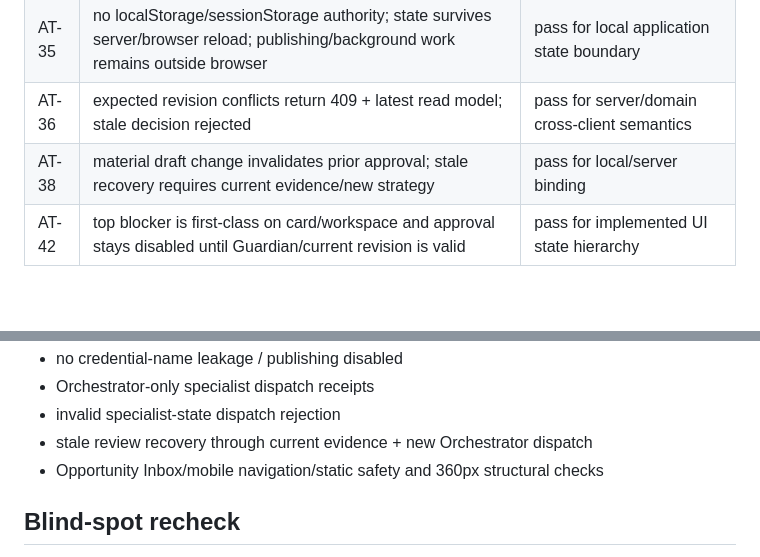
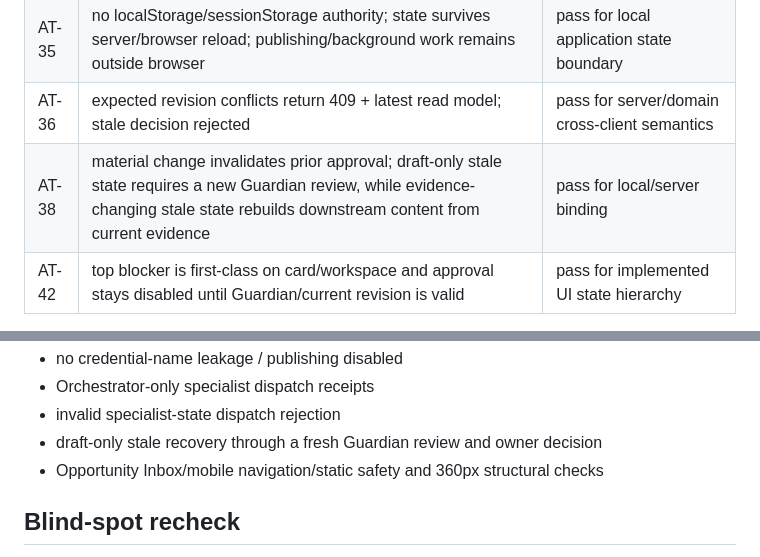
Before and after one commit to storm-credit/threadscout-ai, a Markdown page: docs/implementation/C_VERTICAL_SLICE_ACCEPTANCE.md, 2 parts joined by grey strips. Rendered like a GitHub page; blank space fills up the shorter version.

Commit message:
docs: align acceptance proof with stale cause routing

```diff
--- a/docs/implementation/C_VERTICAL_SLICE_ACCEPTANCE.md
+++ b/docs/implementation/C_VERTICAL_SLICE_ACCEPTANCE.md
@@ -23,7 +23,7 @@ The browser is a renderer/command client. Durable candidate/review state lives i
 | AT-34 | mobile-first CSS and touch-oriented card/nav layout | structural automated pass; device matrix not claimed |
 | AT-35 | no localStorage/sessionStorage authority; state survives server/browser reload; publishing/background work remains outside browser | pass for local application state boundary |
 | AT-36 | expected revision conflicts return 409 + latest read model; stale decision rejected | pass for server/domain cross-client semantics |
-| AT-38 | material draft change invalidates prior approval; stale recovery requires current evidence/new strategy | pass for local/server binding |
+| AT-38 | material change invalidates prior approval; draft-only stale state requires a new Guardian review, while evidence-changing stale state rebuilds downstream content from current evidence | pass for local/server binding |
 | AT-42 | top blocker is first-class on card/workspace and approval stays disabled until Guardian/current revision is valid | pass for implemented UI state hierarchy |
 
 Regression coverage continues to prove Spike 0 ATs for product identity, four outputs, Guardian independence, fail-closed behavior, secret handling, and agent agreement not manufacturing truth.
@@ -42,7 +42,7 @@ The C-slice test suite covers:
 - no credential-name leakage / publishing disabled
 - Orchestrator-only specialist dispatch receipts
 - invalid specialist-state dispatch rejection
-- stale review recovery through current evidence + new Orchestrator dispatch
+- draft-only stale recovery through a fresh Guardian review and owner decision
 - Opportunity Inbox/mobile navigation/static safety and 360px structural checks
 
 ## Blind-spot recheck
```
